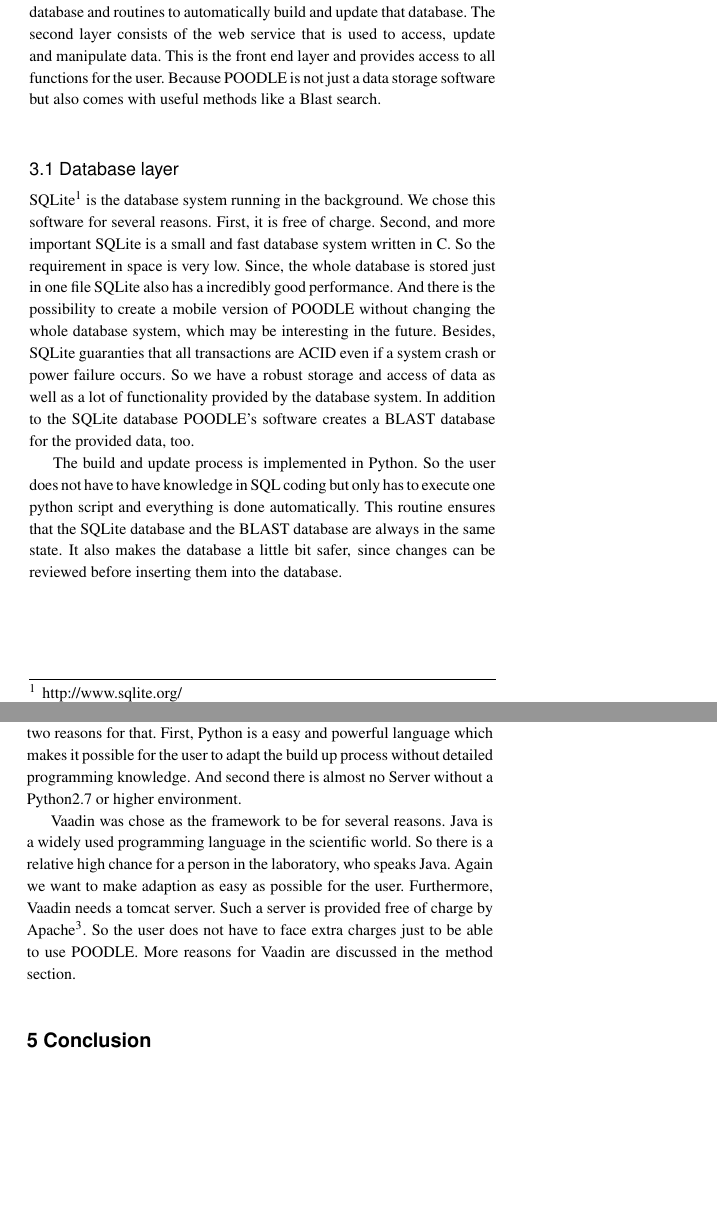
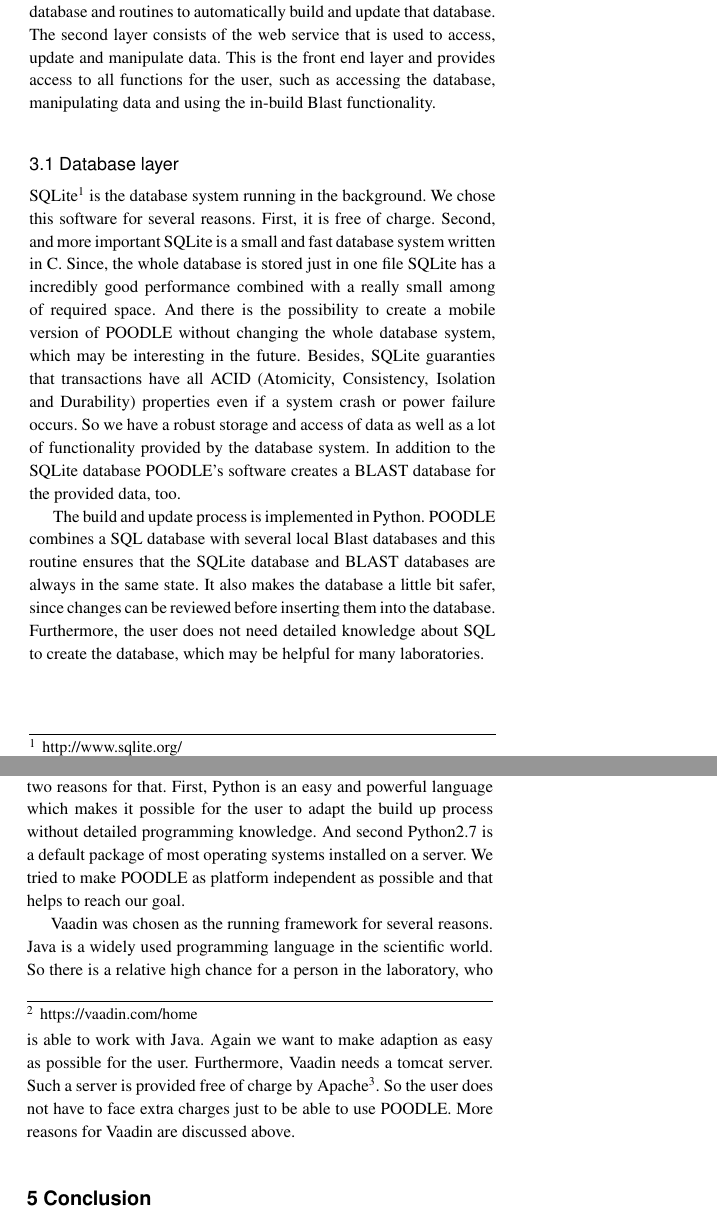
Before and after one commit to RiesBen/BioinformaticsI-Assigments, a LaTeX paper (poodle_project/paper/main.tex): two parts of the columns of pages 1 and 2 of 2, joined at a grey line, cut so that both start at the same text, the shorter picture padded with empty space. The pictures show the PDF file poodle_project/paper/main.pdf that the author committed with the source.

Commit message:
verbesserungen von alex und das logo sind ins paper eingebaut

```diff
--- a/poodle_project/paper/main.tex
+++ b/poodle_project/paper/main.tex
@@ -65,26 +65,28 @@ easy-to-learn handling.
 POODLE is build as a two-layer software. The first layer consists of the database and routines to
 automatically build and update that database. The second layer consists of the web service that is
 used to access, update and manipulate data. This is the front end layer and provides access to all
-functions for the user. Because POODLE is not just a data storage software but also comes with useful
-methods like a Blast search.
+functions for the user, such as accessing the database, manipulating data and using the in-build
+Blast functionality.
 
 \subsection{Database layer}
 
 SQLite\footnote{http://www.sqlite.org/} is the database system running in the background. We chose
 this software for several reasons. First, it is free of charge. Second, and more important SQLite is
-a small and fast database system written in C. So the requirement in space is very low. Since, the
-whole database is stored just in one file SQLite also has a incredibly good performance. And there
+a small and fast database system written in C. Since, the whole database is stored just in one file
+SQLite has a incredibly good performance combined with a really small among of required space. And there
 is the possibility to create a mobile version of POODLE without changing the whole database system,
 which may be interesting in the future. Besides,
-SQLite guaranties that all transactions are ACID even if a system crash or power failure occurs. So
+SQLite guaranties that transactions have all ACID (Atomicity, Consistency, Isolation and Durability) properties even if a system crash or power failure occurs. So
 we have a robust storage and access of data as well as a lot of functionality provided by the database
 system. In addition to the SQLite database POODLE's software creates a BLAST database for the provided
 data, too.
 
-The build and update process is implemented in Python. So the user does not have to have knowledge in
-SQL coding but only has to execute one python script and everything is done automatically. This routine
-ensures that the SQLite database and the BLAST database are always in the same state. It also makes
-the database a little bit safer, since changes can be reviewed before inserting them into the database.
+The build and update process is implemented in Python. POODLE combines a SQL database with several
+local Blast databases and this routine
+ensures that the SQLite database and BLAST databases are always in the same state.
+It also makes the database a little bit safer, since changes can be reviewed before inserting them
+into the database. Furthermore, the user does not need detailed knowledge about SQL to create the
+database, which may be helpful for many laboratories.
 
 \subsection{Web service}
 
@@ -148,12 +149,15 @@ Python is a easy and powerful language which makes it possible for the user to a
-process without detailed programming knowledge. And second there is almost no
-Server without a Python2.7 or higher environment.
+Python is an easy and powerful language which makes it possible for the user to adapt the build up
+process without detailed programming knowledge. And second Python2.7 is a default package of most
+operating systems installed on a server. We tried to make POODLE as platform independent as possible
+and that helps to reach our goal.
 
-Vaadin was chose as the framework to be for several reasons. Java is a widely used programming language
-in the scientific world. So there is a relative high chance for a person in the laboratory, who speaks
+Vaadin was chosen as the running framework for several reasons. Java is a widely used programming language
+in the scientific world. So there is a relative high chance for a person in the laboratory, who
+is able to work with
 Java. Again we want to make adaption as easy as possible for the user. Furthermore, Vaadin needs a
 tomcat server. Such a server is provided free of charge by Apache\footnote{http://www.apache.org/}.
 So the user does not have to face extra charges just to be able to use POODLE. More reasons for
-Vaadin are discussed in the method section.
+Vaadin are discussed above.
 
 \section{Conclusion}
 
```
Also changed, not shown: poodle_project/paper/bioinfo.cls (+2 -2 lines), poodle_project/paper/main.pdf, poodle_project/paper/main.tex (45 more changed lines), 2 other files.
